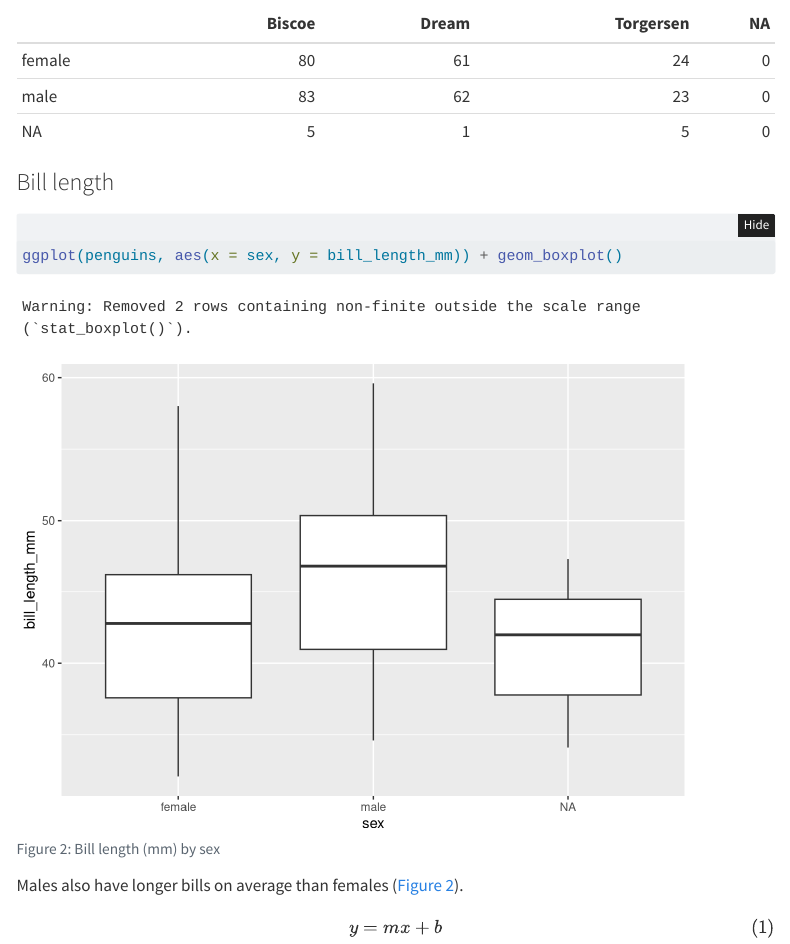
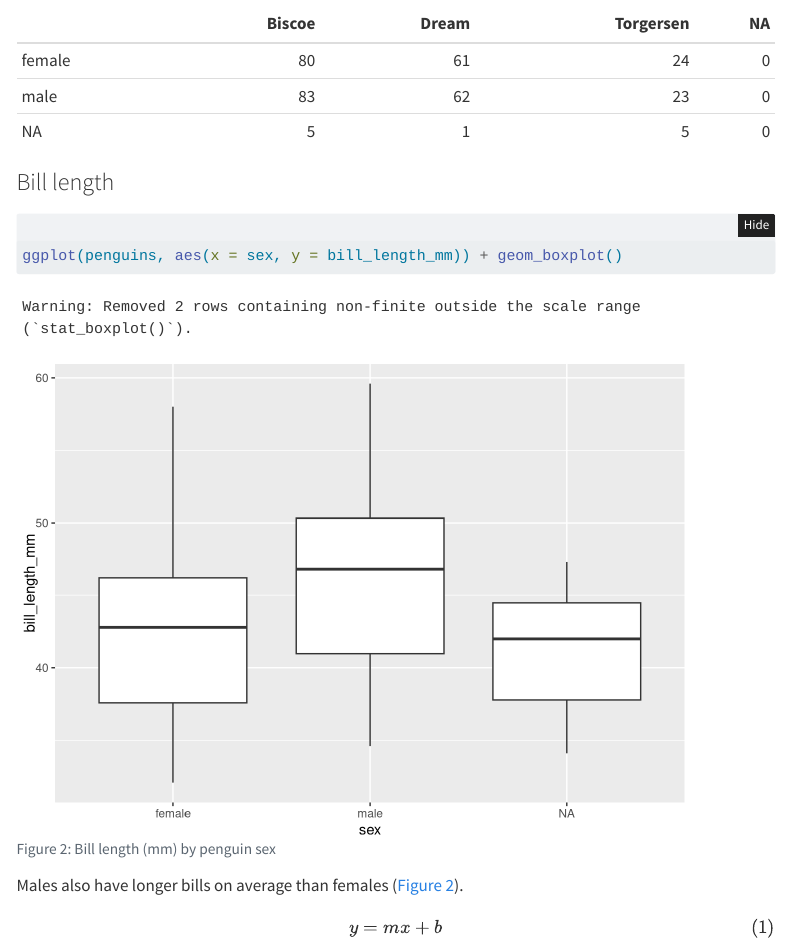
Before and after one commit to Aariq/workshop-notes-2024, a Quarto document (notes/quarto_notes.qmd): the page in a window 1100 px wide, from 1130 px down. Rendered offline with R 4.5, knitr and Pandoc in place of Quarto, with nearby package versions; folded parts are opened; menus at the side of the page are left out.

Commit message:
change figure caption

````diff
--- a/notes/quarto_notes.qmd
+++ b/notes/quarto_notes.qmd
@@ -47,7 +47,7 @@ kable(table(penguins$sex, penguins$island, useNA = "always"))
 
 ```{r}
 #| label: fig-bill
-#| fig-cap: "Bill length (mm) by sex"
+#| fig-cap: "Bill length (mm) by penguin sex"
 
 ggplot(penguins, aes(x = sex, y = bill_length_mm)) + geom_boxplot()
 ```
````
